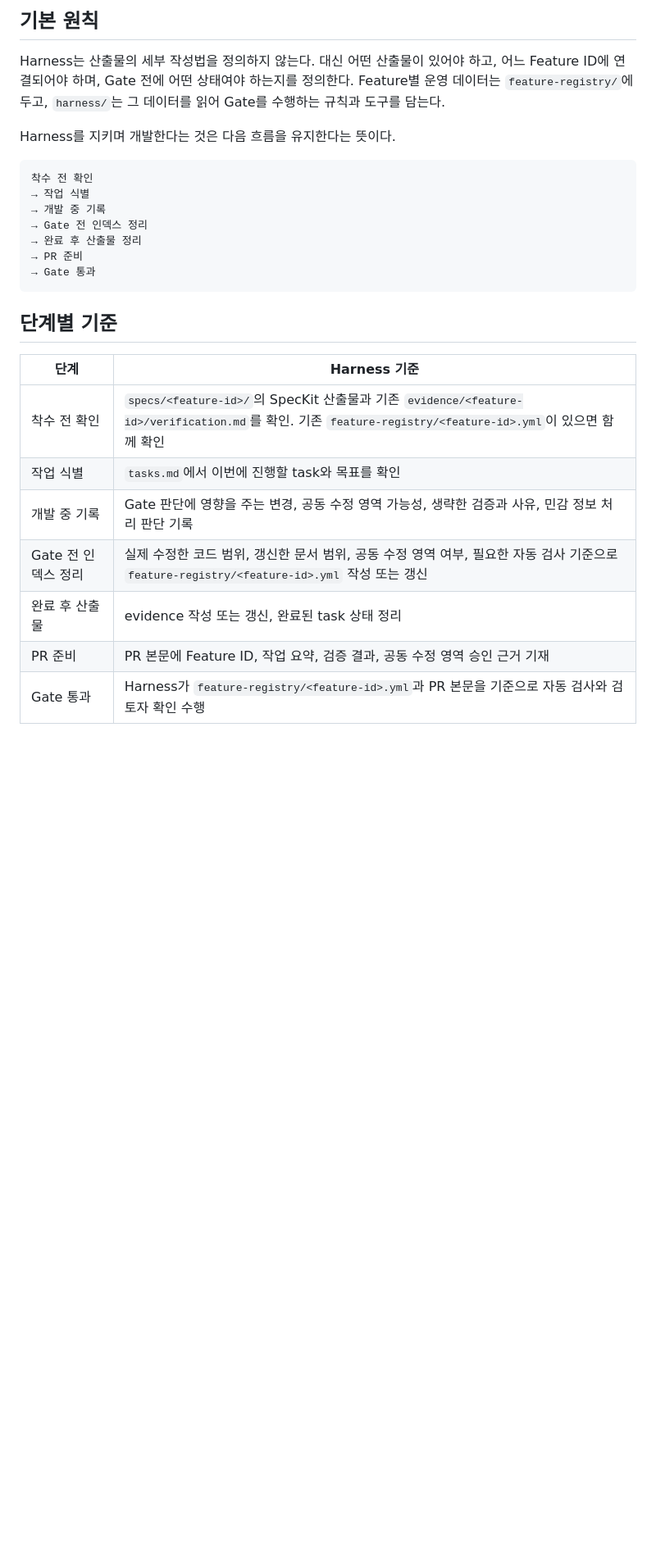
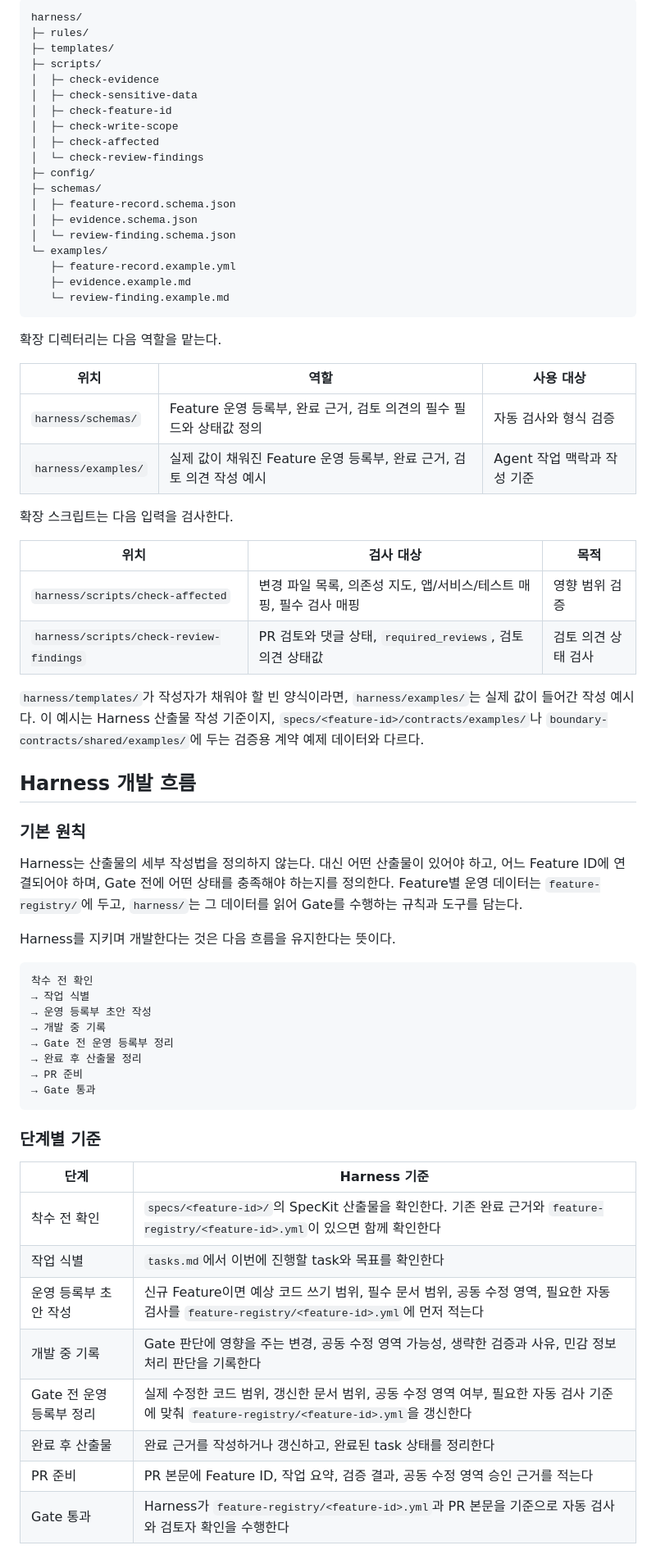
Before and after one commit to bus1029/TCI, a Markdown page: mvp1-features/개발방법/04-agent-harness-repo-structure-redesign.md, the part around one of its changes. Shown at 82% size. Rendered like a GitHub page; blank space fills up the shorter version.

````diff
--- a/mvp1-features/개발방법/04-agent-harness-repo-structure-redesign.md
+++ b/mvp1-features/개발방법/04-agent-harness-repo-structure-redesign.md
@@ -221,29 +231,71 @@ required_checks:
 
-## 기본 원칙
+```text
+harness/
+├─ rules/
+├─ templates/
+├─ scripts/
+│  ├─ check-evidence
+│  ├─ check-sensitive-data
+│  ├─ check-feature-id
+│  ├─ check-write-scope
+│  ├─ check-affected
+│  └─ check-review-findings
+├─ config/
+├─ schemas/
+│  ├─ feature-record.schema.json
+│  ├─ evidence.schema.json
+│  └─ review-finding.schema.json
+└─ examples/
+   ├─ feature-record.example.yml
+   ├─ evidence.example.md
+   └─ review-finding.example.md
+```
 
-Harness는 산출물의 세부 작성법을 정의하지 않는다. 대신 어떤 산출물이 있어야 하고, 어느 Feature ID에 연결되어야 하며, Gate 전에 어떤 상태여야 하는지를 정의한다. Feature별 운영 데이터는 `feature-registry/`에 두고, `harness/`는 그 데이터를 읽어 Gate를 수행하는 규칙과 도구를 담는다.
+확장 디렉터리는 다음 역할을 맡는다.
+
+| 위치 | 역할 | 사용 대상 |
+| --- | --- | --- |
+| `harness/schemas/` | Feature 운영 등록부, 완료 근거, 검토 의견의 필수 필드와 상태값 정의 | 자동 검사와 형식 검증 |
+| `harness/examples/` | 실제 값이 채워진 Feature 운영 등록부, 완료 근거, 검토 의견 작성 예시 | Agent 작업 맥락과 작성 기준 |
+
+확장 스크립트는 다음 입력을 검사한다.
+
+| 위치 | 검사 대상 | 목적 |
+| --- | --- | --- |
+| `harness/scripts/check-affected` | 변경 파일 목록, 의존성 지도, 앱/서비스/테스트 매핑, 필수 검사 매핑 | 영향 범위 검증 |
+| `harness/scripts/check-review-findings` | PR 검토와 댓글 상태, `required_reviews`, 검토 의견 상태값 | 검토 의견 상태 검사 |
+
+`harness/templates/`가 작성자가 채워야 할 빈 양식이라면, `harness/examples/`는 실제 값이 들어간 작성 예시다. 이 예시는 Harness 산출물 작성 기준이지, `specs/<feature-id>/contracts/examples/`나 `boundary-contracts/shared/examples/`에 두는 검증용 계약 예제 데이터와 다르다.
+
+## Harness 개발 흐름
+
+### 기본 원칙
+
+Harness는 산출물의 세부 작성법을 정의하지 않는다. 대신 어떤 산출물이 있어야 하고, 어느 Feature ID에 연결되어야 하며, Gate 전에 어떤 상태를 충족해야 하는지를 정의한다. Feature별 운영 데이터는 `feature-registry/`에 두고, `harness/`는 그 데이터를 읽어 Gate를 수행하는 규칙과 도구를 담는다.
 
 Harness를 지키며 개발한다는 것은 다음 흐름을 유지한다는 뜻이다.
 
 ```text
 착수 전 확인
 → 작업 식별
+→ 운영 등록부 초안 작성
 → 개발 중 기록
-→ Gate 전 인덱스 정리
+→ Gate 전 운영 등록부 정리
 → 완료 후 산출물 정리
 → PR 준비
 → Gate 통과
 ```
 
-## 단계별 기준
+### 단계별 기준
 
 | 단계 | Harness 기준 |
 | --- | --- |
-| 착수 전 확인 | `specs/<feature-id>/`의 SpecKit 산출물과 기존 `evidence/<feature-id>/verification.md`를 확인. 기존 `feature-registry/<feature-id>.yml`이 있으면 함께 확인 |
-| 작업 식별 | `tasks.md`에서 이번에 진행할 task와 목표를 확인 |
-| 개발 중 기록 | Gate 판단에 영향을 주는 변경, 공동 수정 영역 가능성, 생략한 검증과 사유, 민감 정보 처리 판단 기록 |
-| Gate 전 인덱스 정리 | 실제 수정한 코드 범위, 갱신한 문서 범위, 공동 수정 영역 여부, 필요한 자동 검사 기준으로 `feature-registry/<feature-id>.yml` 작성 또는 갱신 |
-| 완료 후 산출물 | evidence 작성 또는 갱신, 완료된 task 상태 정리 |
-| PR 준비 | PR 본문에 Feature ID, 작업 요약, 검증 결과, 공동 수정 영역 승인 근거 기재 |
-| Gate 통과 | Harness가 `feature-registry/<feature-id>.yml`과 PR 본문을 기준으로 자동 검사와 검토자 확인 수행 |
+| 착수 전 확인 | `specs/<feature-id>/`의 SpecKit 산출물을 확인한다. 기존 완료 근거와 `feature-registry/<feature-id>.yml`이 있으면 함께 확인한다 |
+| 작업 식별 | `tasks.md`에서 이번에 진행할 task와 목표를 확인한다 |
+| 운영 등록부 초안 작성 | 신규 Feature이면 예상 코드 쓰기 범위, 필수 문서 범위, 공동 수정 영역, 필요한 자동 검사를 `feature-registry/<feature-id>.yml`에 먼저 적는다 |
+| 개발 중 기록 | Gate 판단에 영향을 주는 변경, 공동 수정 영역 가능성, 생략한 검증과 사유, 민감 정보 처리 판단을 기록한다 |
+| Gate 전 운영 등록부 정리 | 실제 수정한 코드 범위, 갱신한 문서 범위, 공동 수정 영역 여부, 필요한 자동 검사 기준에 맞춰 `feature-registry/<feature-id>.yml`을 갱신한다 |
+| 완료 후 산출물 | 완료 근거를 작성하거나 갱신하고, 완료된 task 상태를 정리한다 |
+| PR 준비 | PR 본문에 Feature ID, 작업 요약, 검증 결과, 공동 수정 영역 승인 근거를 적는다 |
+| Gate 통과 | Harness가 `feature-registry/<feature-id>.yml`과 PR 본문을 기준으로 자동 검사와 검토자 확인을 수행한다 |
 
````
Also changed, not shown: other parts of mvp1-features/개발방법/04-agent-harness-repo-structure-redesign.md (+69 -59 lines), mvp1-features/개발방법/05-speckit-tci-project-artifact-structure.md (+53 -49 lines).
